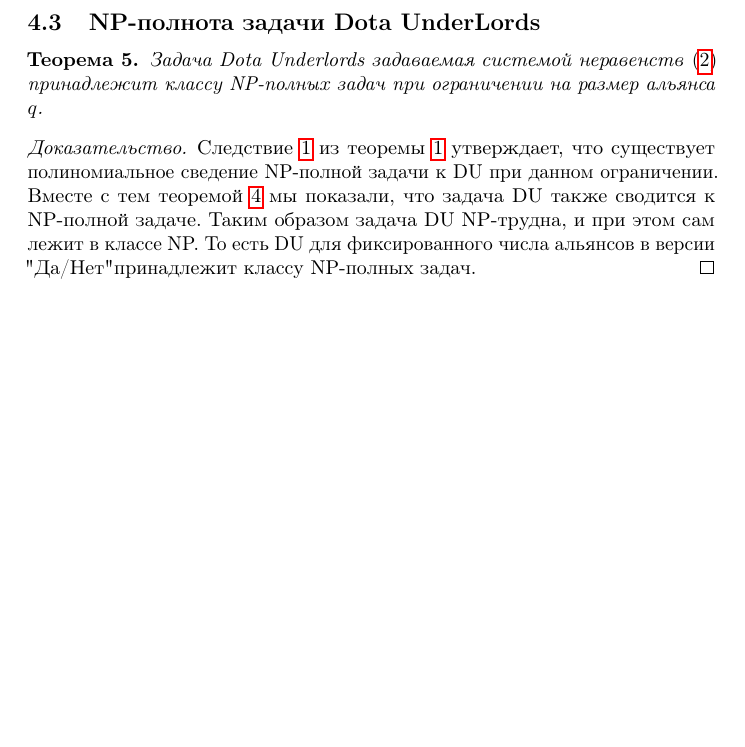
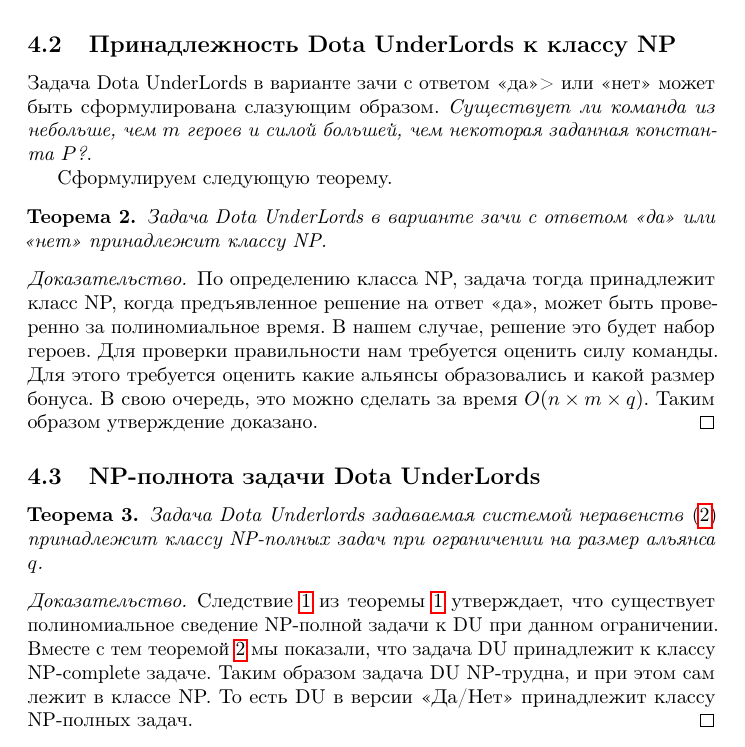
Before and after one commit to aponom84/UnderLords, a LaTeX paper (template.tex): part of page 10 of 13 before the commit and part of page 6 of 14 after it, cut at the place of the change, the shorter picture padded with empty space. Compiled offline with pdfLaTeX.

Commit message:
fixed proof of DU NP-completness

```diff
--- a/template.tex
+++ b/template.tex
@@ -200,3 +201,4 @@
 Отметим также следующее очевидное следствие из доказанной теоремы.
 
 \begin{corollary}
+    Задача о поиске максимального плотного подграфа сводится к задаче UnderLords.
@@ -204,5 +205,28 @@
     \label{MEWC_DU_cor}
 \end{corollary}
+
+\subsection{Принадлежность Dota UnderLords к классу NP}
+Задача Dota UnderLords в варианте зачи с ответом <<да>>> или <<нет>>  может быть сформулирована слазующим образом. \textit{Существует ли команда из небольше, чем $m$ героев и силой большей, чем некоторая заданная константа $P$?}.
+
+Сформулируем следующую теорему.
+\begin{theorem}
+\label{DU_is_NP}
+Задача Dota UnderLords в варианте зачи с ответом <<да>> или <<нет>>  принадлежит классу NP.
+\end{theorem}
+\begin{proof}
+По определению класса NP, задача тогда принадлежит класс NP, когда предъявленное решение на ответ <<да>>, может быть проверенно за полиномиальное время. В нашем случае, решение это будет набор героев. Для проверки правильности нам требуется оценить силу команды. Для этого требуется оценить какие альянсы образовались и какой размер бонуса. В свою очередь, это можно сделать за время $O(n \times m  \times  q)$. Таким образом утверждение доказано.
+\end{proof}
+
+\subsection{NP-полнота задачи Dota UnderLords}
+%Можно вставить текст про то, как да/нет версия формулируется. И как с её помощью решается задача DU  за логарифмическую сложность методом бинарного поиска. Тем самым оставаясь в классе np-complete
+
+\begin{theorem}
+    Задача Dota Underlords задаваемая системой неравенств \eqref{eq:DUIP} принадлежит классу NP-полных задач при ограничении на размер альянса $q$.
+\end{theorem}
+
+\begin{proof}
+	Следствие \ref{MEWC_DU_cor} из теоремы \ref{MEWC_DU} утверждает, что существует полиномиальное сведение NP-полной задачи к DU при данном ограничении. Вместе с тем теоремой \ref{DU_is_NP} мы показали, что задача DU принадлежит к классу NP-complete задаче. Таким образом задача DU NP-трудна, и при этом сам лежит в классе NP. То есть DU в версии <<Да/Нет>> принадлежит классу NP-полных задач.
+\end{proof}
 
 \subsection{Сведение Dota UnderLords к NP-полной задаче}
 Покажем, что задача Dota UnderLords (DU) сводится к задаче о максимальной взвешенной по рёбрам клике (Maximum Edge Weighted Clique – MEWC).
@@ -331,16 +355,7 @@
 \end{proof}
 
 
-\subsection{NP-полнота задачи Dota UnderLords}
-%Можно вставить текст про то, как да/нет версия формулируется. И как с её помощью решается задача DU  за логарифмическую сложность методом бинарного поиска. Тем самым оставаясь в классе np-complete
 
-\begin{theorem}
-    Задача Dota Underlords задаваемая системой неравенств \eqref{eq:DUIP} принадлежит классу NP-полных задач при ограничении на размер альянса $q$.
-\end{theorem}
-
-\begin{proof}
-	Следствие \ref{MEWC_DU_cor} из теоремы \ref{MEWC_DU} утверждает, что существует полиномиальное сведение NP-полной задачи к DU при данном ограничении. Вместе с тем теоремой \ref{general_case} мы показали, что задача DU также сводится к NP-полной задаче. Таким образом задача DU NP-трудна, и при этом сам лежит в классе NP. То есть DU для фиксированного числа альянсов в версии "Да/Нет" принадлежит классу NP-полных задач.
-\end{proof}
 
 \section{Практическое применение для реальной задачи Dota Underlords}
 \label{SectionComputationalResults}
```
Also changed, not shown: template.pdf, template.tex (4 more changed lines).
